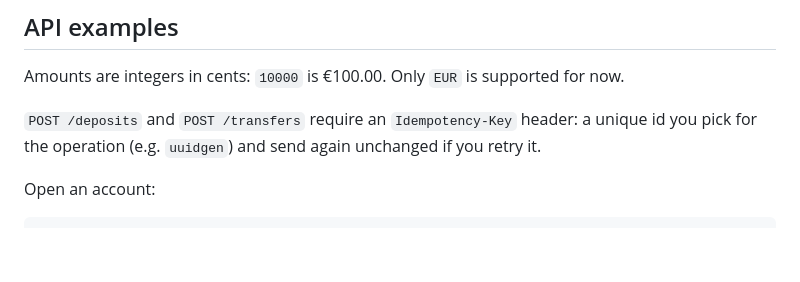
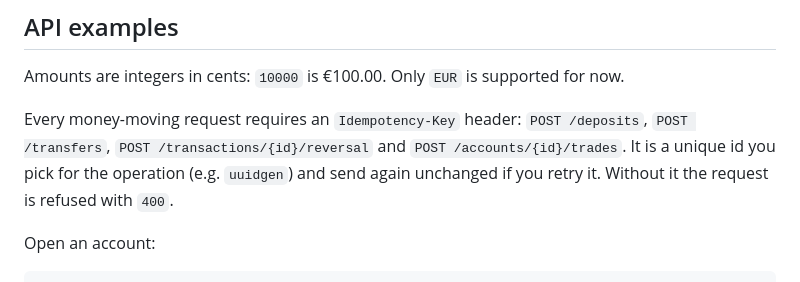
Before and after one commit to FrenkliZeqollari/minibank, a Markdown page: README.md, the part around one of its changes. Drawn GitHub-style; blank space fills up the shorter version.

Commit message:
docs: list every endpoint that requires an Idempotency-Key
The README said only deposits and transfers need the header; reversals
and trades require it too (400 without it). Also note this in the
Milestone 4 concepts section and rewrap one long README line.

Co-Authored-By: Claude Opus 5.5 <noreply@anthropic.com>
Claude-Session: https://claude.ai/code/session_0134aBbrd7ev8xpt2NTsfwkn

```diff
--- a/README.md
+++ b/README.md
@@ -141,8 +141,10 @@ With the app running:
 
 Amounts are integers in cents: `10000` is €100.00. Only `EUR` is supported for now.
 
-`POST /deposits` and `POST /transfers` require an `Idempotency-Key` header: a unique id you pick
-for the operation (e.g. `uuidgen`) and send again unchanged if you retry it.
+Every money-moving request requires an `Idempotency-Key` header: `POST /deposits`,
+`POST /transfers`, `POST /transactions/{id}/reversal` and `POST /accounts/{id}/trades`. It is a
+unique id you pick for the operation (e.g. `uuidgen`) and send again unchanged if you retry it.
+Without it the request is refused with `400`.
 
 Open an account:
 
```
Also changed, not shown: other parts of README.md (+3 -2 lines), docs/concepts.md (+2 -1 lines).
